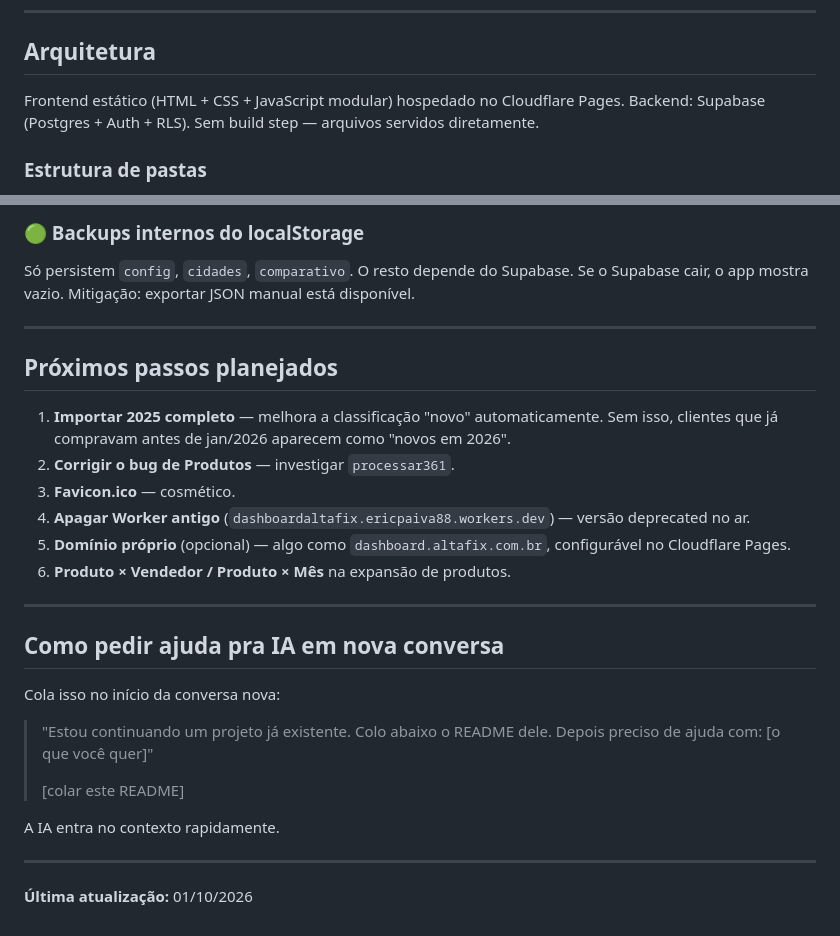
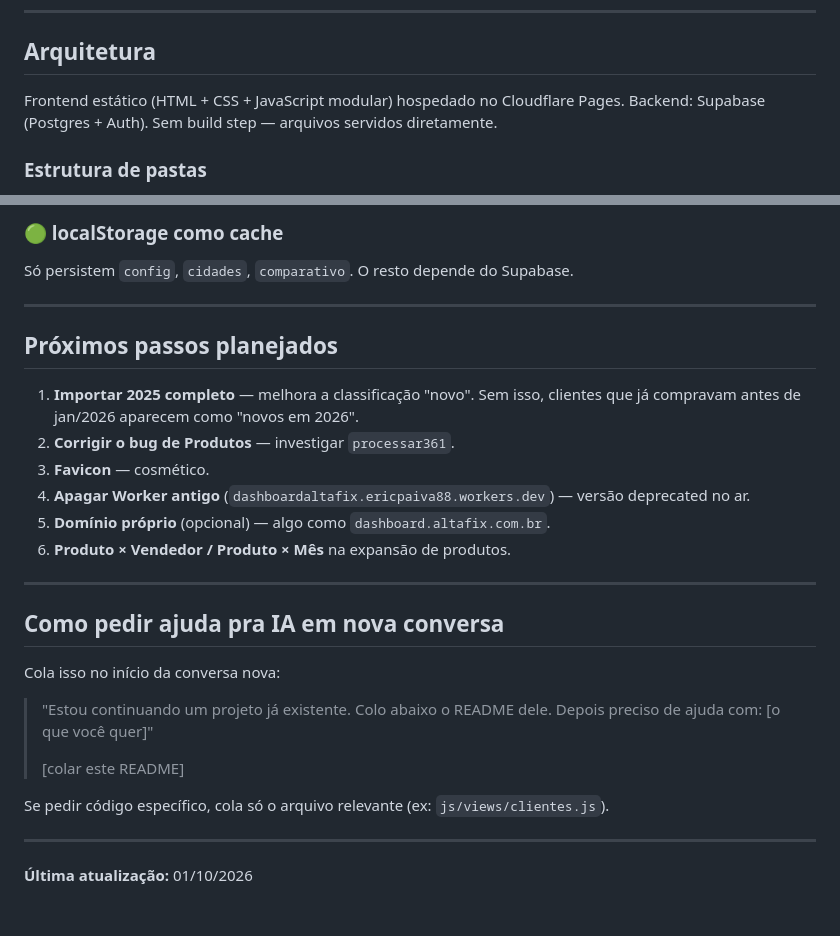
Before and after one commit to ericpaiva88-collab/altafix-dashboard, a Markdown page: readme.md, 2 parts joined by grey strips. GitHub-like rendering.

```diff
--- a/readme.md
+++ b/readme.md
@@ -7,7 +7,7 @@ Dashboard comercial da Alta Fix Distribuidora de Peças. Lê planilhas do ERP (3
 ## Arquitetura
 
 Frontend estático (HTML + CSS + JavaScript modular) hospedado no Cloudflare Pages.
-Backend: Supabase (Postgres + Auth + RLS).
+Backend: Supabase (Postgres + Auth).
 Sem build step — arquivos servidos diretamente.
 
 ### Estrutura de pastas
@@ -152,16 +162,16 @@ Falta `favicon.ico`. Inofensivo, só sujeira no console. Fácil de adicionar.
 
-### 🟢 Backups internos do localStorage
-Só persistem `config`, `cidades`, `comparativo`. O resto depende do Supabase. Se o Supabase cair, o app mostra vazio. Mitigação: exportar JSON manual está disponível.
+### 🟢 localStorage como cache
+Só persistem `config`, `cidades`, `comparativo`. O resto depende do Supabase.
 
 ---
 
 ## Próximos passos planejados
 
-1. **Importar 2025 completo** — melhora a classificação "novo" automaticamente. Sem isso, clientes que já compravam antes de jan/2026 aparecem como "novos em 2026".
+1. **Importar 2025 completo** — melhora a classificação "novo". Sem isso, clientes que já compravam antes de jan/2026 aparecem como "novos em 2026".
 2. **Corrigir o bug de Produtos** — investigar `processar361`.
-3. **Favicon.ico** — cosmético.
+3. **Favicon** — cosmético.
 4. **Apagar Worker antigo** (`dashboardaltafix.ericpaiva88.workers.dev`) — versão deprecated no ar.
-5. **Domínio próprio** (opcional) — algo como `dashboard.altafix.com.br`, configurável no Cloudflare Pages.
+5. **Domínio próprio** (opcional) — algo como `dashboard.altafix.com.br`.
 6. **Produto × Vendedor / Produto × Mês** na expansão de produtos.
 
 ---
@@ -174,7 +184,7 @@ Cola isso no início da conversa nova:
 >
 > [colar este README]
 
-A IA entra no contexto rapidamente.
+Se pedir código específico, cola só o arquivo relevante (ex: `js/views/clientes.js`).
 
 ---
 
```
Also changed, not shown: other parts of readme.md (+42 -32 lines).
